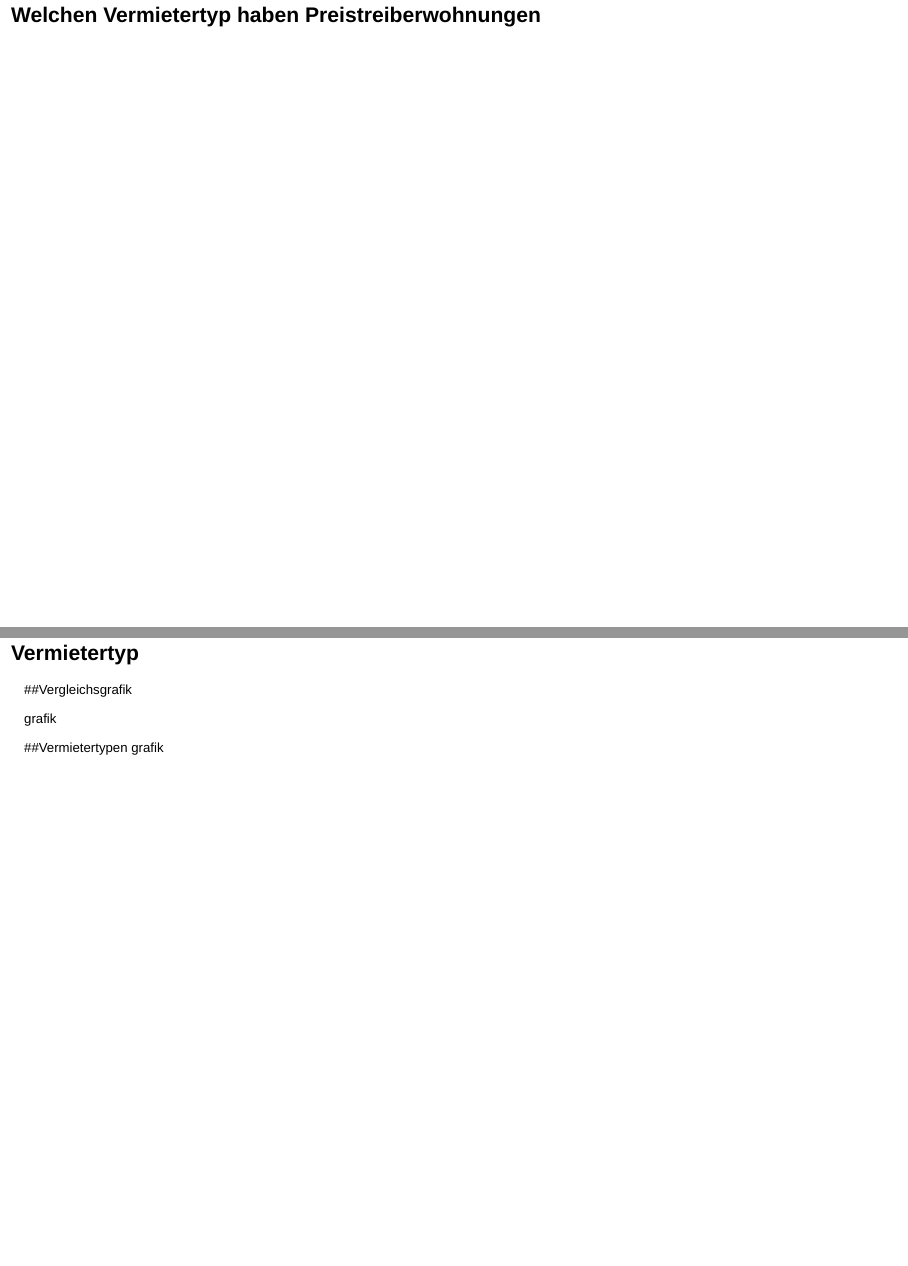
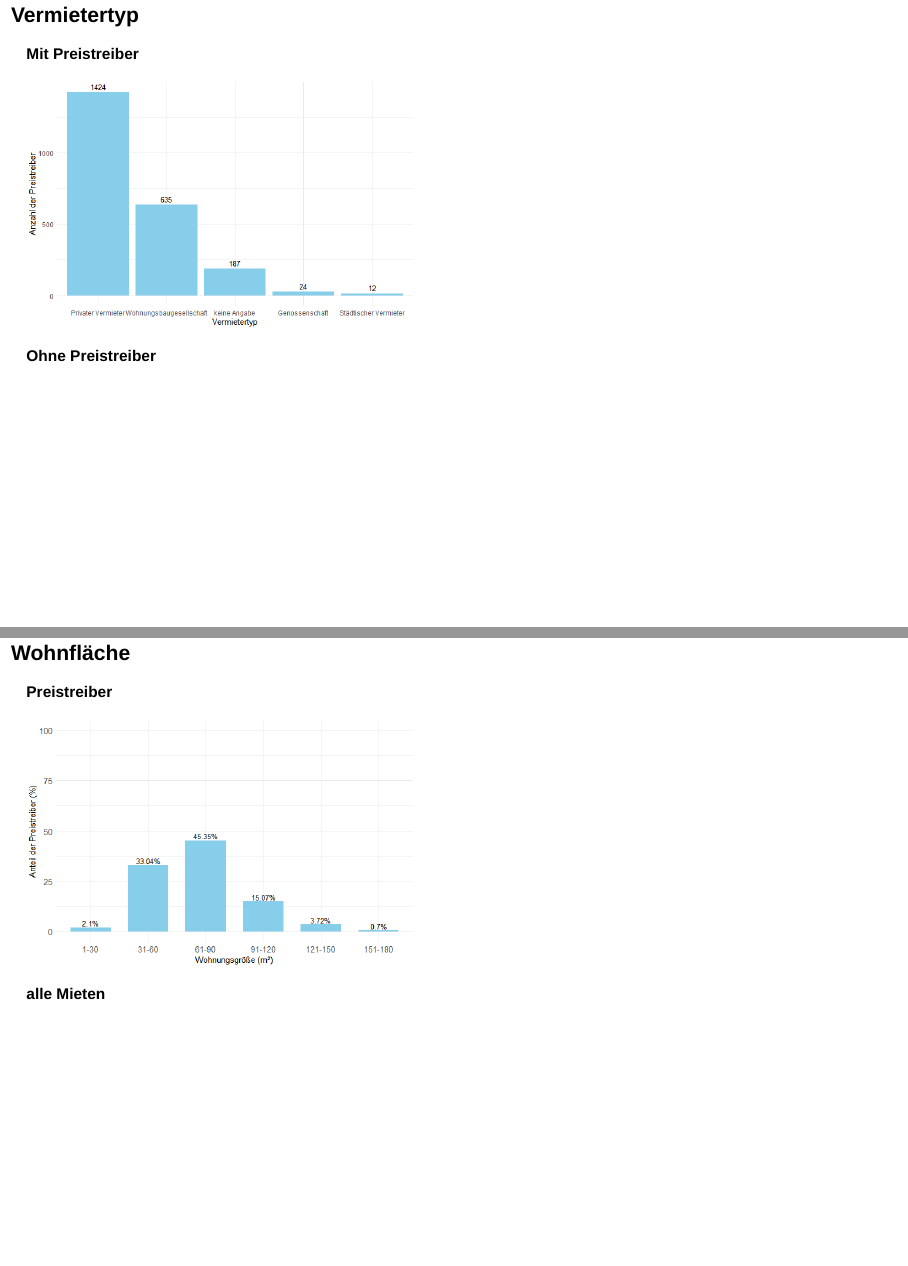
Before and after one commit to MathiasBal/praxisprojekt, a Quarto document (presentation.qmd): pages 6 and 7 of 14 before the commit and pages 6 and 8 of 17 after it, joined at a grey line. Rendered offline with R 4.5, knitr and Pandoc in place of Quarto, with nearby package versions; drawn as Slidy slides in place of the format the file asks for; some code elsewhere in the file could not run offline.

Commit message:
Commit everything

```diff
--- a/presentation.qmd
+++ b/presentation.qmd
@@ -49,19 +49,24 @@
 </div>
 :::
 
-## Welchen Vermietertyp haben Preistreiberwohnungen
-
 ## Vermietertyp
 
-::: {panel-tabset}
-##Vergleichsgrafik
+::: {.panel-tabset}
 
-grafik
+### Mit Preistreiber
 
-##Vermietertypen grafik
+![](result_graphs/vermietertyp_preistreiber.png)
+
+### Ohne Preistreiber
+
+![](result_graphs/vermieter.png)
+
 :::
 
 ## Wohnfläche
 
 ::: {.panel-tabset}
 
+### Preistreiber
+
+![](result_graphs/wohnfläche_preistreiber.png)
@@ -68,2 +74,3 @@
 ### alle Mieten
 
+![](result_graphs/wohnfläche.png)
```
Also changed, not shown: presentation.html, result_graphs/city_district.png (added), result_graphs/makro.png (added), result_graphs/makro_preistreiber.png (added), result_graphs/mietvertrag.png (added), result_graphs/mietvertrag_preistreiber.png (added), result_graphs/vermieter.png (added), result_graphs/vermietertyp_preistreiber.png (added), result_graphs/wohnfläche.png (added), result_graphs/wohnfläche_preistreiber.png (added), presentation.qmd (24 more changed lines).
